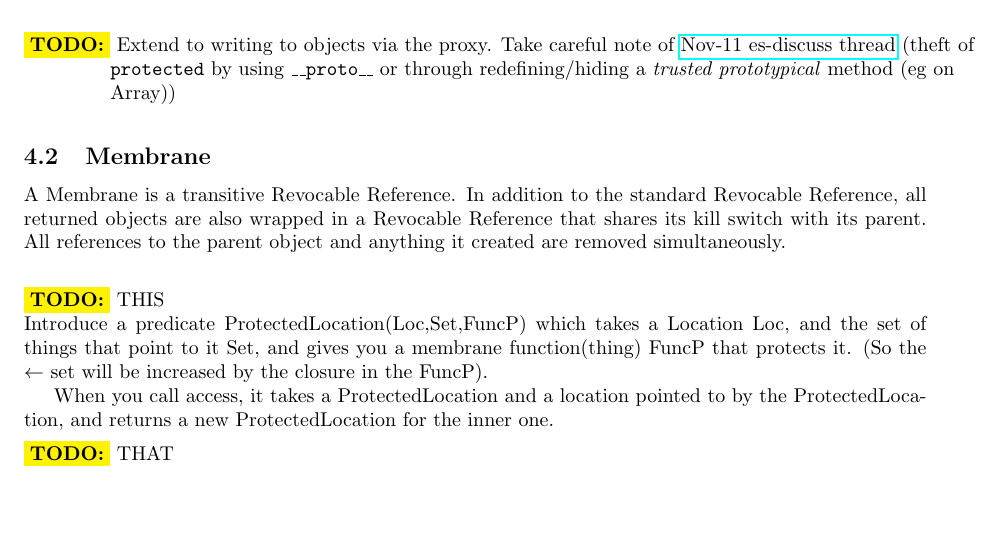
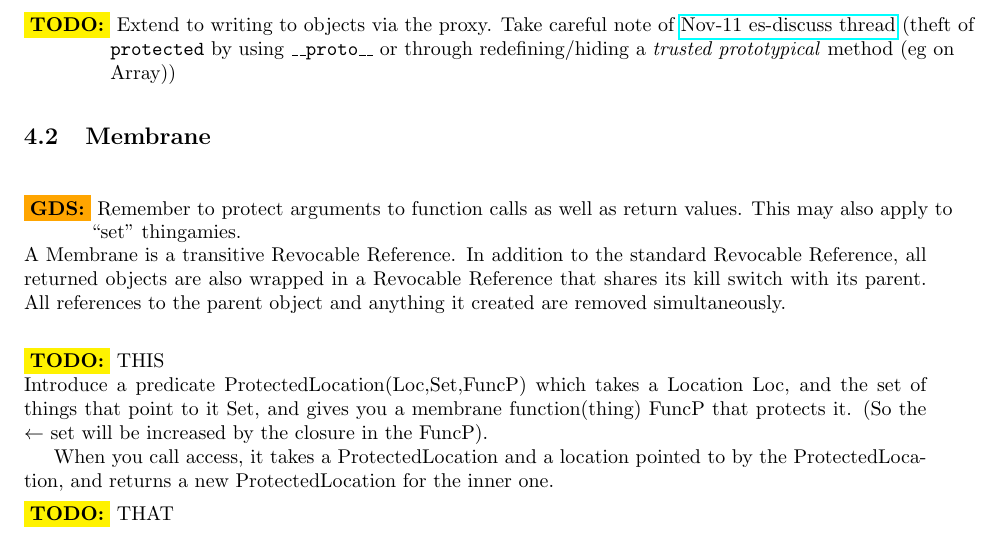
Before and after one commit to IgnoredAmbience/ses, a LaTeX document (language.tex): part of page 10 of 13, cut so that both start at the same text, the shorter picture padded with empty space. Compiled offline with pdfLaTeX.

Commit message:
In membrane: Protect pointers going both ways through...

```diff
--- a/language.tex
+++ b/language.tex
@@ -1026,6 +1026,7 @@ Proofs are given in Figures~\ref{rr-main}-\ref{rr-access}.
 or through redefining/hiding a \emph{trusted prototypical} method (eg on Array))}
 
 \subsection{Membrane}
+\gds{Remember to protect arguments to function calls as well as return values. This may also apply to ``set'' thingamies.}
 A Membrane is a transitive Revocable Reference. In addition to the standard
 Revocable Reference, all returned objects are also wrapped in a Revocable
 Reference that shares its kill switch with its parent. All references to the
```
